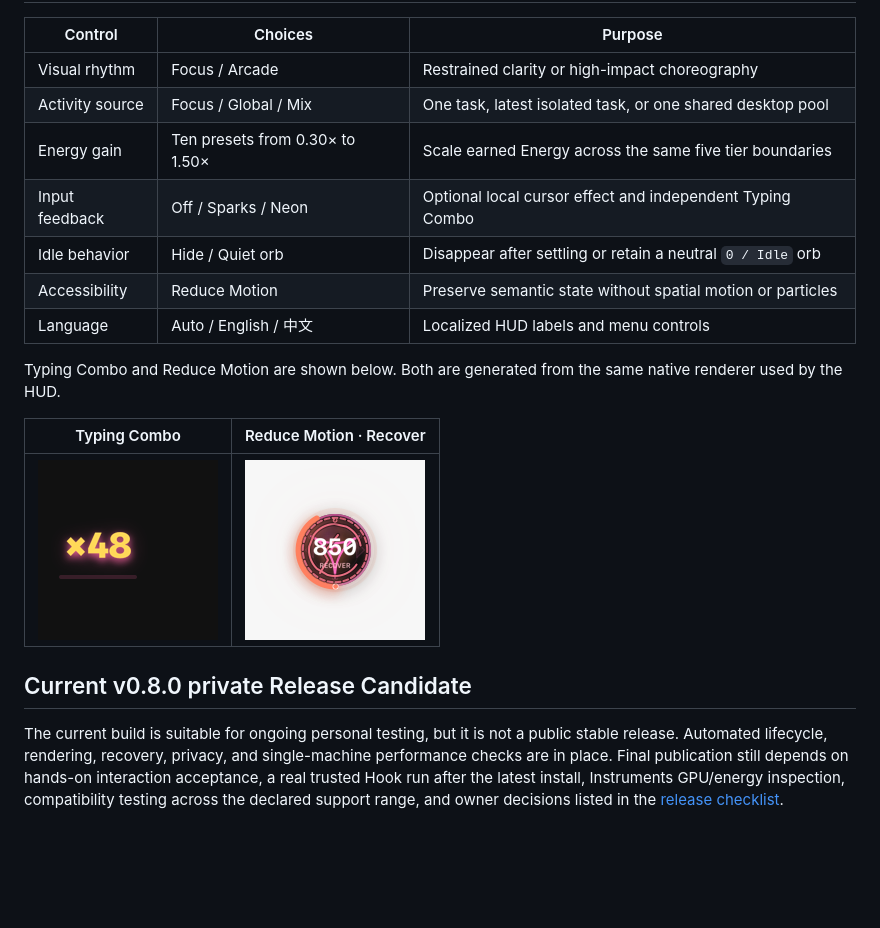
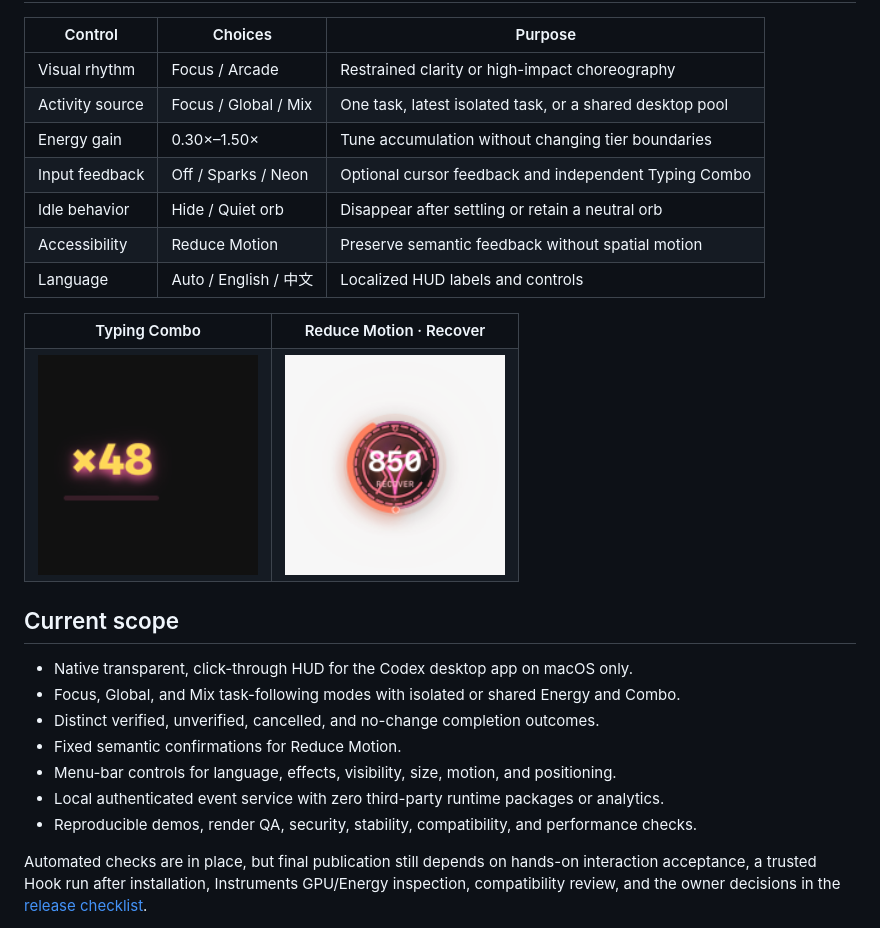
Before and after one commit to zytsyj/codex-power-mode, a Markdown page: README.md, the part around one of its changes. GitHub-like rendering; blank space fills up the shorter version.

```diff
--- a/README.md
+++ b/README.md
@@ -17,20 +68,33 @@ Documentation: [Installation](docs/INSTALLATION.md) · [FAQ](docs/FAQ.md) · [Tr
 | Control | Choices | Purpose |
 | --- | --- | --- |
 | Visual rhythm | Focus / Arcade | Restrained clarity or high-impact choreography |
-| Activity source | Focus / Global / Mix | One task, latest isolated task, or one shared desktop pool |
-| Energy gain | Ten presets from 0.30× to 1.50× | Scale earned Energy across the same five tier boundaries |
-| Input feedback | Off / Sparks / Neon | Optional local cursor effect and independent Typing Combo |
-| Idle behavior | Hide / Quiet orb | Disappear after settling or retain a neutral `0 / Idle` orb |
-| Accessibility | Reduce Motion | Preserve semantic state without spatial motion or particles |
-| Language | Auto / English / 中文 | Localized HUD labels and menu controls |
+| Activity source | Focus / Global / Mix | One task, latest isolated task, or a shared desktop pool |
+| Energy gain | 0.30×–1.50× | Tune accumulation without changing tier boundaries |
+| Input feedback | Off / Sparks / Neon | Optional cursor feedback and independent Typing Combo |
+| Idle behavior | Hide / Quiet orb | Disappear after settling or retain a neutral orb |
+| Accessibility | Reduce Motion | Preserve semantic feedback without spatial motion |
+| Language | Auto / English / 中文 | Localized HUD labels and controls |
 
-Typing Combo and Reduce Motion are shown below. Both are generated from the same native renderer used by the HUD.
+<table>
+  <tr>
+    <th width="50%">Typing Combo</th>
+    <th width="50%">Reduce Motion · Recover</th>
+  </tr>
+  <tr>
+    <td align="center"><img src="docs/media/typing-combo-dark.png" width="220" alt="Gold Typing Combo on a dark background"></td>
+    <td align="center"><img src="docs/media/reduced-light-recover.png" width="220" alt="Reduced Motion Recover on a light background"></td>
+  </tr>
+</table>
 
-| Typing Combo | Reduce Motion · Recover |
-| --- | --- |
-| ![Gold Typing Combo on a dark background](docs/media/typing-combo-dark.png) | ![Reduced Motion Recover on a light background](docs/media/reduced-light-recover.png) |
+## Current scope
 
-## Current v0.8.0 private Release Candidate
+- Native transparent, click-through HUD for the Codex desktop app on macOS only.
+- Focus, Global, and Mix task-following modes with isolated or shared Energy and Combo.
+- Distinct verified, unverified, cancelled, and no-change completion outcomes.
+- Fixed semantic confirmations for Reduce Motion.
+- Menu-bar controls for language, effects, visibility, size, motion, and positioning.
+- Local authenticated event service with zero third-party runtime packages or analytics.
+- Reproducible demos, render QA, security, stability, compatibility, and performance checks.
 
-The current build is suitable for ongoing personal testing, but it is not a public stable release. Automated lifecycle, rendering, recovery, privacy, and single-machine performance checks are in place. Final publication still depends on hands-on interaction acceptance, a real trusted Hook run after the latest install, Instruments GPU/energy inspection, compatibility testing across the declared support range, and owner decisions listed in the [release checklist](docs/RELEASE_CHECKLIST.md).
+Automated checks are in place, but final publication still depends on hands-on interaction acceptance, a trusted Hook run after installation, Instruments GPU/Energy inspection, compatibility review, and the owner decisions in the [release checklist](docs/RELEASE_CHECKLIST.md).
 
```
Also changed, not shown: other parts of README.md (+80 -33 lines).
